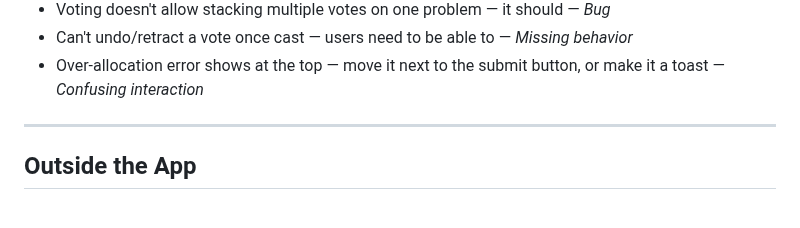
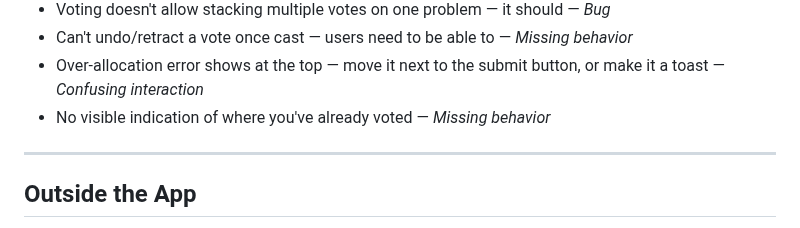
Before and after one commit to TheUpskillingLabs/OLOS, a Markdown page: docs/testing-feedback-2026-07-11.md, the part around the change. Rendered like a GitHub page.

Commit message:
docs: add missing already-voted indicator to July 11 feedback
Co-Authored-By: Claude Opus 4.8 <noreply@anthropic.com>
Claude-Session: https://claude.ai/code/session_01CTS4ML6xMgNDmdhQLu1GxX

```diff
--- a/docs/testing-feedback-2026-07-11.md
+++ b/docs/testing-feedback-2026-07-11.md
@@ -89,6 +89,7 @@
 - Voting doesn't allow stacking multiple votes on one problem — it should — *Bug*
 - Can't undo/retract a vote once cast — users need to be able to — *Missing behavior*
 - Over-allocation error shows at the top — move it next to the submit button, or make it a toast — *Confusing interaction*
+- No visible indication of where you've already voted — *Missing behavior*
 
 ---
 
```
